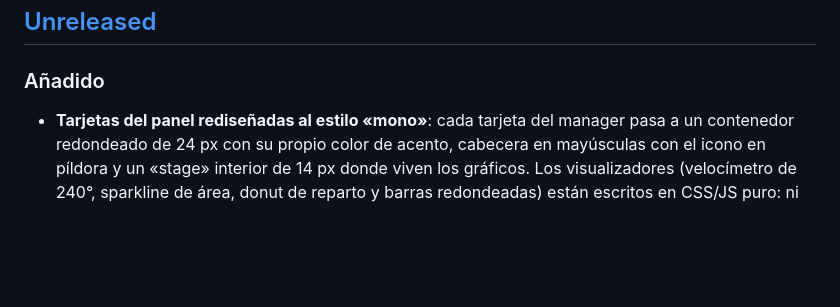
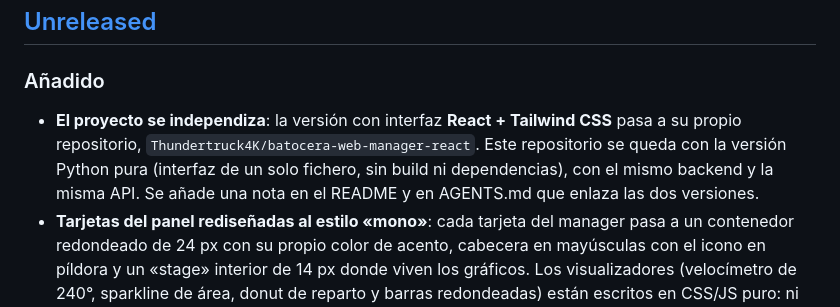
Before and after one commit to Thundertruck4K/batocera-web-manager, a Markdown page: CHANGELOG.md, the part around the change. GitHub-like rendering; blank space fills up the shorter version.

```diff
--- a/CHANGELOG.md
+++ b/CHANGELOG.md
@@ -7,6 +7,10 @@ y el versionado sigue [Semantic Versioning](https://semver.org/lang/es/).
 ## [Unreleased]
 
 ### Añadido
+- **El proyecto se independiza**: la versión con interfaz **React + Tailwind CSS** pasa a su propio
+  repositorio, `Thundertruck4K/batocera-web-manager-react`. Este repositorio se queda con la versión
+  Python pura (interfaz de un solo fichero, sin build ni dependencias), con el mismo backend y la
+  misma API. Se añade una nota en el README y en AGENTS.md que enlaza las dos versiones.
 - **Tarjetas del panel rediseñadas al estilo «mono»**: cada tarjeta del manager pasa a un contenedor
   redondeado de 24 px con su propio color de acento, cabecera en mayúsculas con el icono en píldora y
   un «stage» interior de 14 px donde viven los gráficos. Los visualizadores (velocímetro de 240°,
```
Also changed, not shown: AGENTS.md (+5 -0 lines), README.md (+5 -0 lines).
